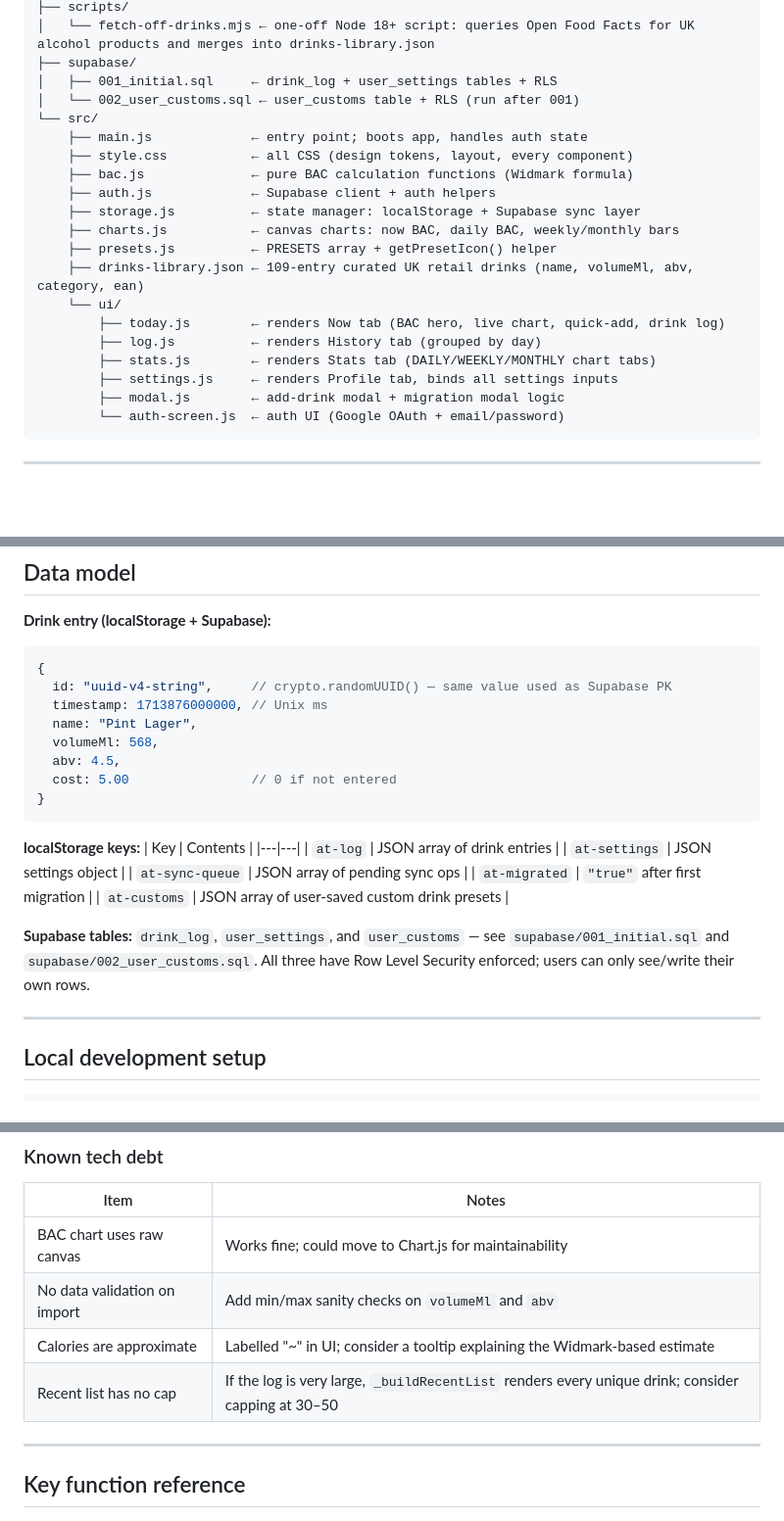
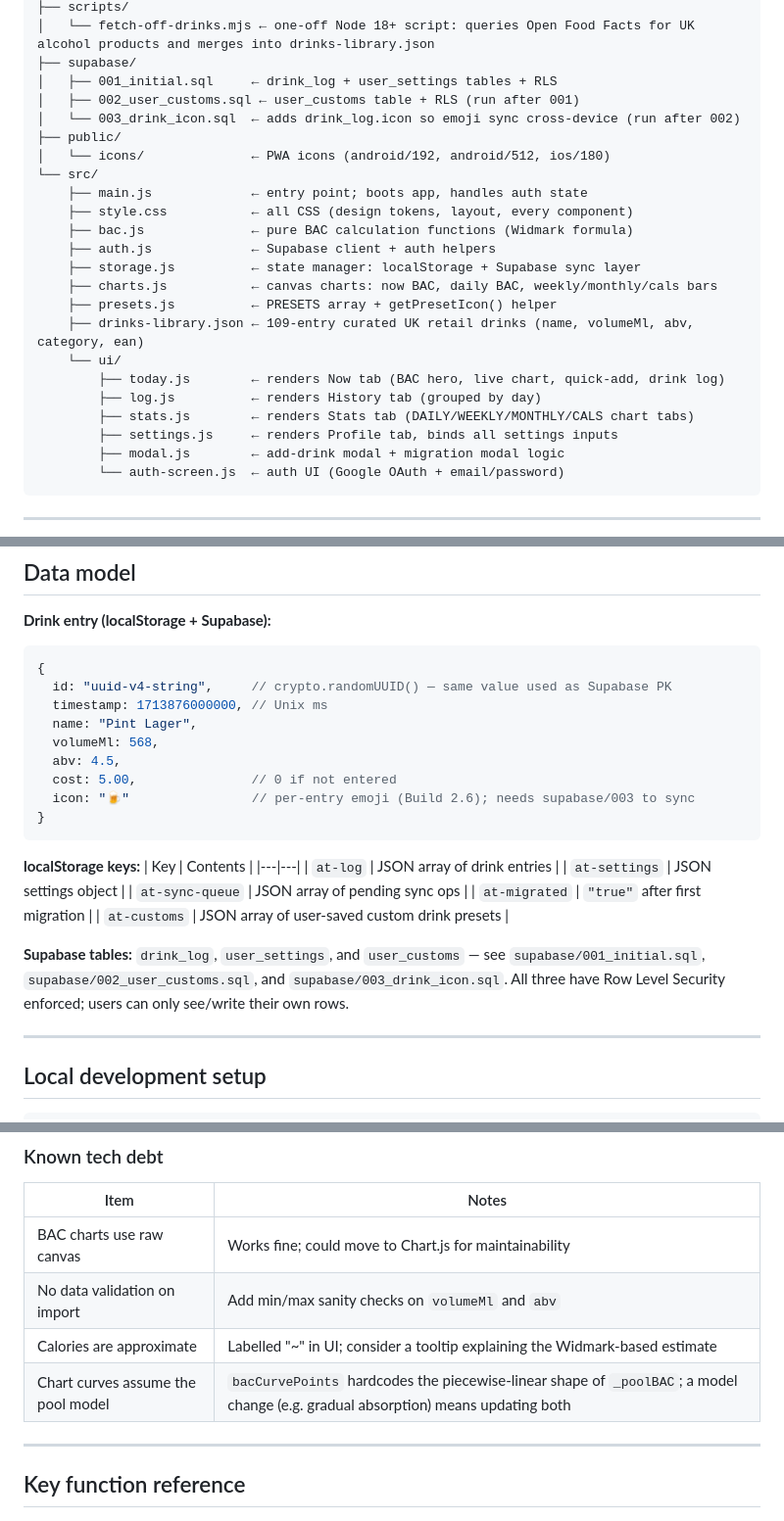
Before and after one commit to davideuantrott/drinkstracker, a Markdown page: CLAUDE.md, 3 parts joined by grey strips. Shown at 98% size. Rendered like a GitHub page; blank space fills up the shorter version.

Commit message:
Bring CLAUDE.md up to date with Build 3.2
The Build 3.2 changelog entry landed with the fix itself; this refreshes the
parts of the brief that had drifted:

- current-state header now reads Build 3.2
- project tree gains supabase/003_drink_icon.sql and public/icons/, and the
  charts/stats lines mention the CALS tab added in Build 3.0
- drink entry data model documents the `icon` field (added in Build 2.6)
- Supabase tables section references the 003 migration
- tech debt: drop the Recent-list cap item (capped at 10 in Build 3.1),
  note that bacCurvePoints is coupled to the pool model's shape
- drawNowBACChart reference notes its 12 h default window

Co-Authored-By: Claude Opus 5 <noreply@anthropic.com>
Claude-Session: https://claude.ai/code/session_015ruhAzanW6dsaXVDF5wGJ9

````diff
--- a/CLAUDE.md
+++ b/CLAUDE.md
@@ -99,20 +99,23 @@ drinkstracker/
 │   └── fetch-off-drinks.mjs ← one-off Node 18+ script: queries Open Food Facts for UK alcohol products and merges into drinks-library.json
 ├── supabase/
 │   ├── 001_initial.sql     ← drink_log + user_settings tables + RLS
-│   └── 002_user_customs.sql ← user_customs table + RLS (run after 001)
+│   ├── 002_user_customs.sql ← user_customs table + RLS (run after 001)
+│   └── 003_drink_icon.sql  ← adds drink_log.icon so emoji sync cross-device (run after 002)
+├── public/
+│   └── icons/              ← PWA icons (android/192, android/512, ios/180)
 └── src/
     ├── main.js             ← entry point; boots app, handles auth state
     ├── style.css           ← all CSS (design tokens, layout, every component)
     ├── bac.js              ← pure BAC calculation functions (Widmark formula)
     ├── auth.js             ← Supabase client + auth helpers
     ├── storage.js          ← state manager: localStorage + Supabase sync layer
-    ├── charts.js           ← canvas charts: now BAC, daily BAC, weekly/monthly bars
+    ├── charts.js           ← canvas charts: now BAC, daily BAC, weekly/monthly/cals bars
     ├── presets.js          ← PRESETS array + getPresetIcon() helper
     ├── drinks-library.json ← 109-entry curated UK retail drinks (name, volumeMl, abv, category, ean)
     └── ui/
         ├── today.js        ← renders Now tab (BAC hero, live chart, quick-add, drink log)
         ├── log.js          ← renders History tab (grouped by day)
-        ├── stats.js        ← renders Stats tab (DAILY/WEEKLY/MONTHLY chart tabs)
+        ├── stats.js        ← renders Stats tab (DAILY/WEEKLY/MONTHLY/CALS chart tabs)
         ├── settings.js     ← renders Profile tab, binds all settings inputs
         ├── modal.js        ← add-drink modal + migration modal logic
         └── auth-screen.js  ← auth UI (Google OAuth + email/password)
@@ -176,7 +179,8 @@ Fonts: `Poppins` (UI/headings, 400–800) + `Roboto Mono` (numeric values, 300
   name: "Pint Lager",
   volumeMl: 568,
   abv: 4.5,
-  cost: 5.00                // 0 if not entered
+  cost: 5.00,               // 0 if not entered
+  icon: "🍺"                // per-entry emoji (Build 2.6); needs supabase/003 to sync
 }
 ```
 
@@ -189,7 +193,7 @@ Fonts: `Poppins` (UI/headings, 400–800) + `Roboto Mono` (numeric values, 300
 | `at-migrated` | `"true"` after first migration |
 | `at-customs` | JSON array of user-saved custom drink presets |
 
-**Supabase tables:** `drink_log`, `user_settings`, and `user_customs` — see `supabase/001_initial.sql` and `supabase/002_user_customs.sql`. All three have Row Level Security enforced; users can only see/write their own rows.
+**Supabase tables:** `drink_log`, `user_settings`, and `user_customs` — see `supabase/001_initial.sql`, `supabase/002_user_customs.sql`, and `supabase/003_drink_icon.sql`. All three have Row Level Security enforced; users can only see/write their own rows.
 
 ---
 
@@ -234,10 +238,10 @@ From `alcotrack-claude-code-handoff.md`:
 ### Known tech debt
 | Item | Notes |
 |---|---|
-| BAC chart uses raw canvas | Works fine; could move to Chart.js for maintainability |
+| BAC charts use raw canvas | Works fine; could move to Chart.js for maintainability |
 | No data validation on import | Add min/max sanity checks on `volumeMl` and `abv` |
 | Calories are approximate | Labelled "~" in UI; consider a tooltip explaining the Widmark-based estimate |
-| Recent list has no cap | If the log is very large, `_buildRecentList` renders every unique drink; consider capping at 30–50 |
+| Chart curves assume the pool model | `bacCurvePoints` hardcodes the piecewise-linear shape of `_poolBAC`; a model change (e.g. gradual absorption) means updating both |
 
 ---
 
````
Also changed, not shown: other parts of CLAUDE.md (+2 -2 lines).
